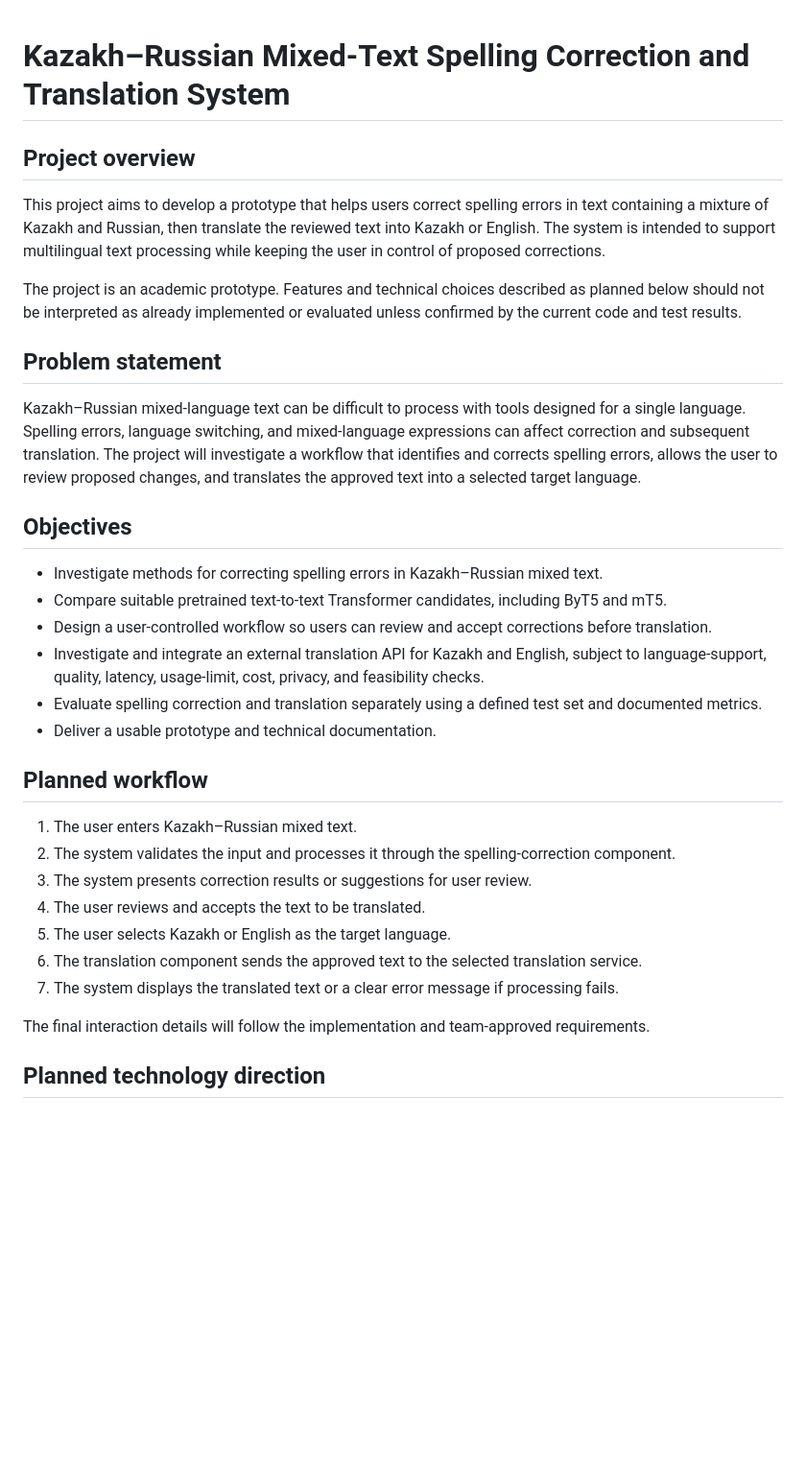
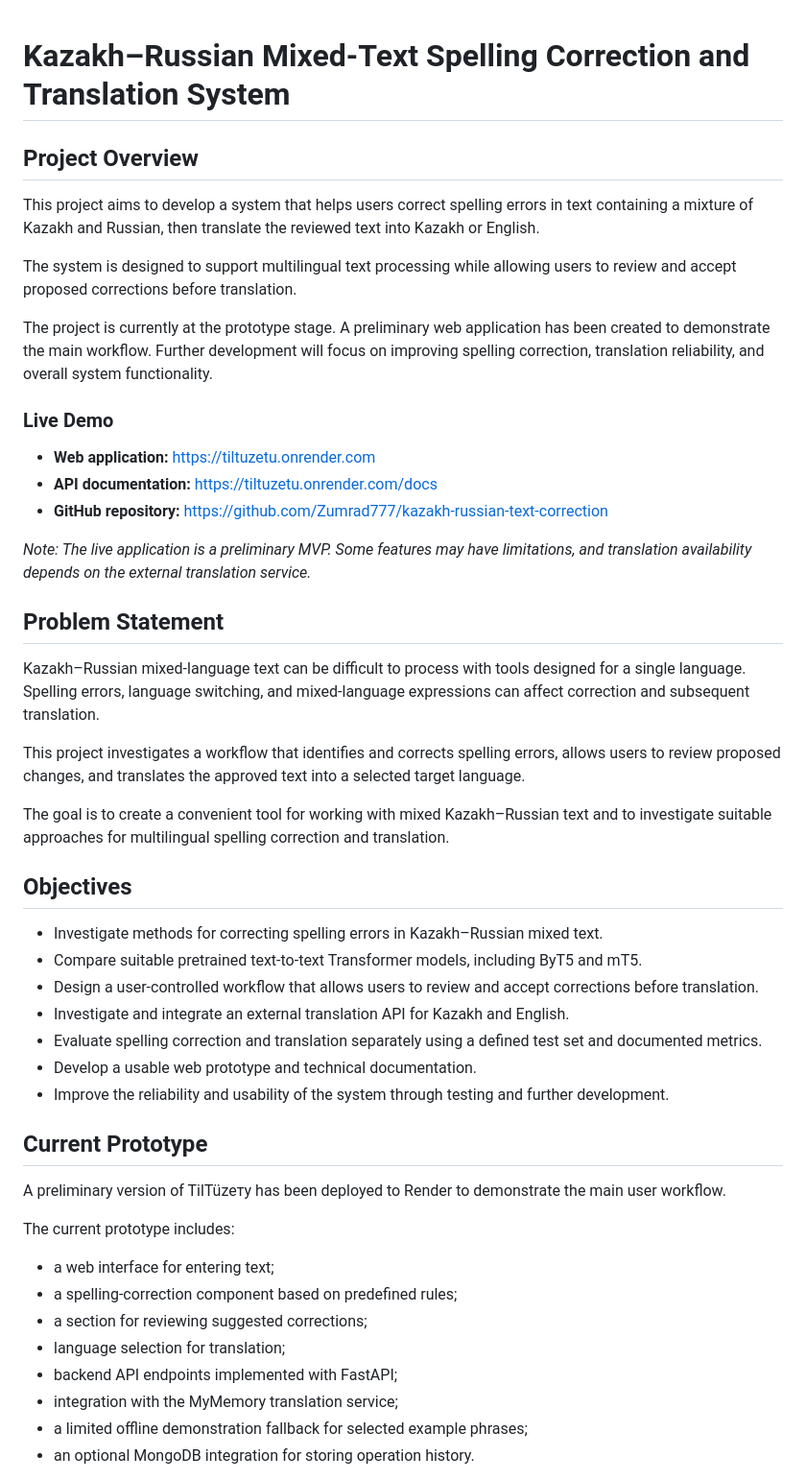
Before and after one commit to Zumrad777/kazakh-russian-text-correction, a Markdown page: README.md, the part around one of its changes. Shown at 96% size. GitHub-like rendering; blank space fills up the shorter version.

```diff
--- a/README.md
+++ b/README.md
@@ -1,35 +1,52 @@
+
 # Kazakh–Russian Mixed-Text Spelling Correction and Translation System
 
-## Project overview
+## Project Overview
 
-This project aims to develop a prototype that helps users correct spelling errors in text containing a mixture of Kazakh and Russian, then translate the reviewed text into Kazakh or English. The system is intended to support multilingual text processing while keeping the user in control of proposed corrections.
+This project aims to develop a system that helps users correct spelling errors in text containing a mixture of Kazakh and Russian, then translate the reviewed text into Kazakh or English.
 
-The project is an academic prototype. Features and technical choices described as planned below should not be interpreted as already implemented or evaluated unless confirmed by the current code and test results.
+The system is designed to support multilingual text processing while allowing users to review and accept proposed corrections before translation.
 
-## Problem statement
+The project is currently at the prototype stage. A preliminary web application has been created to demonstrate the main workflow. Further development will focus on improving spelling correction, translation reliability, and overall system functionality.
 
-Kazakh–Russian mixed-language text can be difficult to process with tools designed for a single language. Spelling errors, language switching, and mixed-language expressions can affect correction and subsequent translation. The project will investigate a workflow that identifies and corrects spelling errors, allows the user to review proposed changes, and translates the approved text into a selected target language.
+### Live Demo
+
+- **Web application:** https://tiltuzetu.onrender.com
+- **API documentation:** https://tiltuzetu.onrender.com/docs
+- **GitHub repository:** https://github.com/Zumrad777/kazakh-russian-text-correction
+
+*Note: The live application is a preliminary MVP. Some features may have limitations, and translation availability depends on the external translation service.*
+
+## Problem Statement
+
+Kazakh–Russian mixed-language text can be difficult to process with tools designed for a single language. Spelling errors, language switching, and mixed-language expressions can affect correction and subsequent translation.
+
+This project investigates a workflow that identifies and corrects spelling errors, allows users to review proposed changes, and translates the approved text into a selected target language.
+
+The goal is to create a convenient tool for working with mixed Kazakh–Russian text and to investigate suitable approaches for multilingual spelling correction and translation.
 
 ## Objectives
 
 - Investigate methods for correcting spelling errors in Kazakh–Russian mixed text.
-- Compare suitable pretrained text-to-text Transformer candidates, including ByT5 and mT5.
-- Design a user-controlled workflow so users can review and accept corrections before translation.
-- Investigate and integrate an external translation API for Kazakh and English, subject to language-support, quality, latency, usage-limit, cost, privacy, and feasibility checks.
+- Compare suitable pretrained text-to-text Transformer models, including ByT5 and mT5.
+- Design a user-controlled workflow that allows users to review and accept corrections before translation.
+- Investigate and integrate an external translation API for Kazakh and English.
 - Evaluate spelling correction and translation separately using a defined test set and documented metrics.
-- Deliver a usable prototype and technical documentation.
+- Develop a usable web prototype and technical documentation.
+- Improve the reliability and usability of the system through testing and further development.
 
-## Planned workflow
+## Current Prototype
 
-1. The user enters Kazakh–Russian mixed text.
-2. The system validates the input and processes it through the spelling-correction component.
-3. The system presents correction results or suggestions for user review.
-4. The user reviews and accepts the text to be translated.
-5. The user selects Kazakh or English as the target language.
-6. The translation component sends the approved text to the selected translation service.
-7. The system displays the translated text or a clear error message if processing fails.
+A preliminary version of TilTüzету has been deployed to Render to demonstrate the main user workflow.
 
-The final interaction details will follow the implementation and team-approved requirements.
+The current prototype includes:
 
-## Planned technology direction
+- a web interface for entering text;
+- a spelling-correction component based on predefined rules;
+- a section for reviewing suggested corrections;
+- language selection for translation;
+- backend API endpoints implemented with FastAPI;
+- integration with the MyMemory translation service;
+- a limited offline demonstration fallback for selected example phrases;
+- an optional MongoDB integration for storing operation history.
 
```
Also changed, not shown: other parts of README.md (+127 -35 lines).
